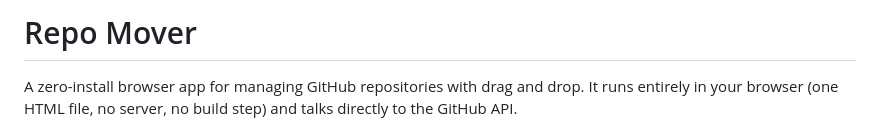
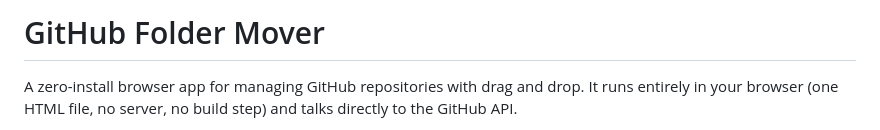
Before and after one commit to EoUReDIt/GIT-Cloud-App, a Markdown page: README.md, the part around the change. Rendered like a GitHub page.

Commit message:
Rename project to 'GitHub Folder Mover'
Updated project name and clarified scope in README.

```diff
--- a/README.md
+++ b/README.md
@@ -1,4 +1,4 @@
-# Repo Mover
+# GitHub Folder Mover
 
 A zero-install browser app for managing GitHub repositories with drag and drop. It runs entirely in your browser (one HTML file, no server, no build step) and talks directly to the GitHub API.
 
```
